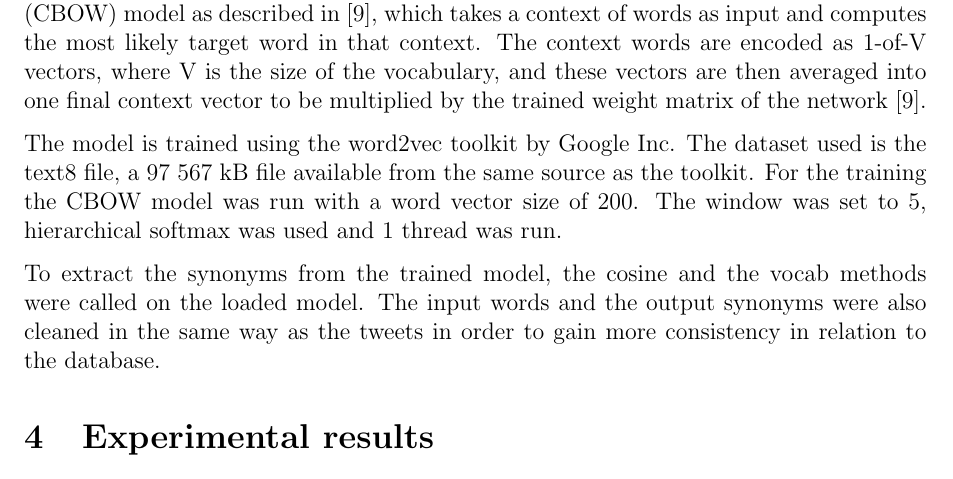
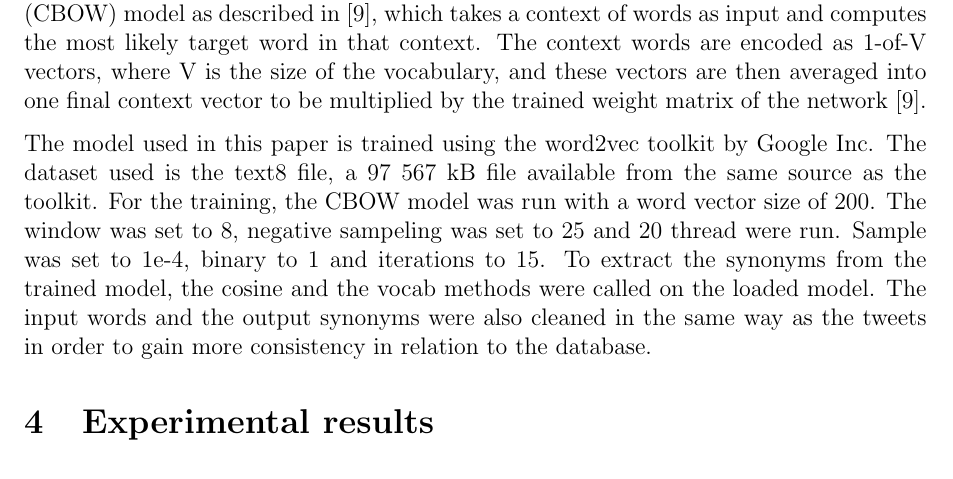
Before and after one commit to helderm/stalkr, a LaTeX paper (tex/report.tex, which reads tex/method.tex): part of page 7 of 10, cut so that both start at the same text. Compiled offline with pdfLaTeX.

Commit message:
Changes to word2vec

```diff
--- a/tex/method.tex
+++ b/tex/method.tex
@@ -118,6 +118,4 @@ returned as a list.
 Word embeddings, also referred to as distributed representations of words, is a method for generating representation of words which capture their meaning and relationships to other words. This is achieved by having each word represented by a real vector, and therefore maps each word into a multi-dimensional continuous space. In accordance to the distributional hypothesis, words which are used in similar contexts, and therefore have similar vector representations, should be mapped close to each other in the vector space. One of the most basic and widely used models is the Continuous Bag of Word (CBOW) model as described in \cite{wordRep}, which takes a context of words as input and computes the most likely target word in that context. The context words are encoded as 1-of-V vectors, where V is the size of the vocabulary, and these vectors are then averaged into one final context vector to be multiplied by the trained weight matrix of the network \cite{wordRep}.
 
 
-The model is trained using the word2vec toolkit by Google Inc. The dataset used is the text8 file, a 97 567 kB file available from the same source as the toolkit. For the training the CBOW model was run with a word vector size of 200. The window was set to 5, hierarchical softmax was used and 1 thread was run.
-
-To extract the synonyms from the trained model, the cosine and the vocab methods were called on the loaded model. The input words and the output synonyms were also cleaned in the same way as the tweets in order to gain more consistency in relation to the database.
+The model used in this paper is trained using the word2vec toolkit by Google Inc. The dataset used is the text8 file, a 97 567 kB file available from the same source as the toolkit. For the training, the CBOW model was run with a word vector size of 200. The window was set to 8, negative sampeling was set to 25 and 20 thread were run. Sample was set to 1e-4, binary to 1 and iterations to 15. To extract the synonyms from the trained model, the cosine and the vocab methods were called on the loaded model. The input words and the output synonyms were also cleaned in the same way as the tweets in order to gain more consistency in relation to the database.
```
